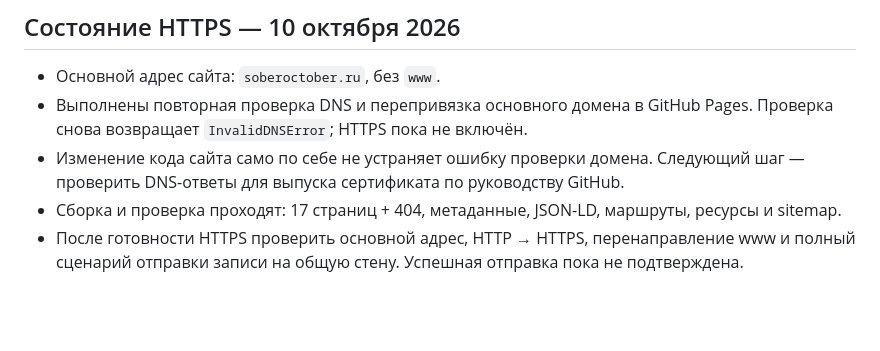
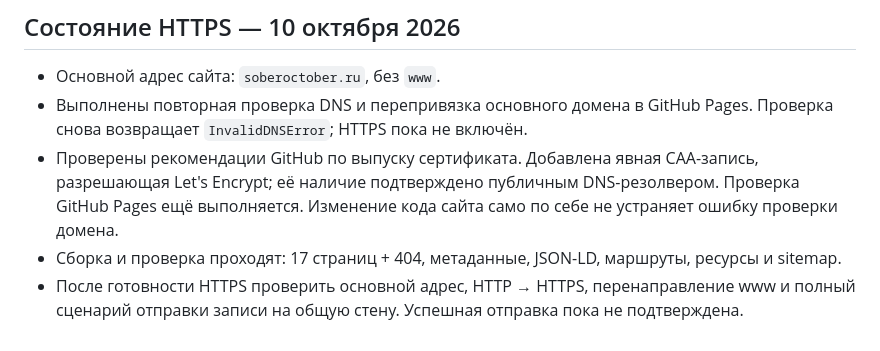
Before and after one commit to Pr0kopenko/soberoctober, a Markdown page: BACKLOG.md, the part around the change. Rendered like a GitHub page; blank space fills up the shorter version.

Commit message:
docs: record CAA correction and pending Pages verification

```diff
--- a/BACKLOG.md
+++ b/BACKLOG.md
@@ -77,6 +77,6 @@
 
 - Основной адрес сайта: `soberoctober.ru`, без `www`.
 - Выполнены повторная проверка DNS и перепривязка основного домена в GitHub Pages. Проверка снова возвращает `InvalidDNSError`; HTTPS пока не включён.
-- Изменение кода сайта само по себе не устраняет ошибку проверки домена. Следующий шаг — проверить DNS-ответы для выпуска сертификата по руководству GitHub.
+- Проверены рекомендации GitHub по выпуску сертификата. Добавлена явная CAA-запись, разрешающая Let's Encrypt; её наличие подтверждено публичным DNS-резолвером. Проверка GitHub Pages ещё выполняется. Изменение кода сайта само по себе не устраняет ошибку проверки домена.
 - Сборка и проверка проходят: 17 страниц + 404, метаданные, JSON-LD, маршруты, ресурсы и sitemap.
 - После готовности HTTPS проверить основной адрес, HTTP → HTTPS, перенаправление www и полный сценарий отправки записи на общую стену. Успешная отправка пока не подтверждена.
```
